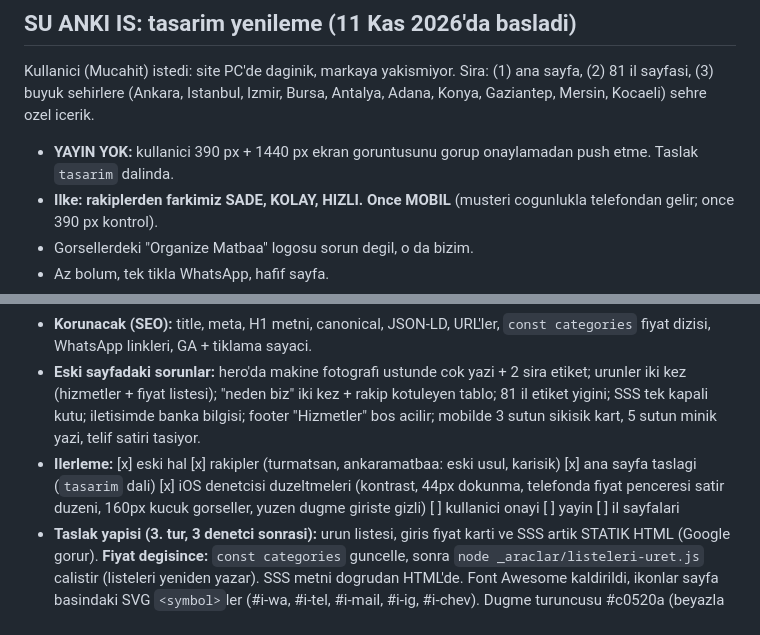
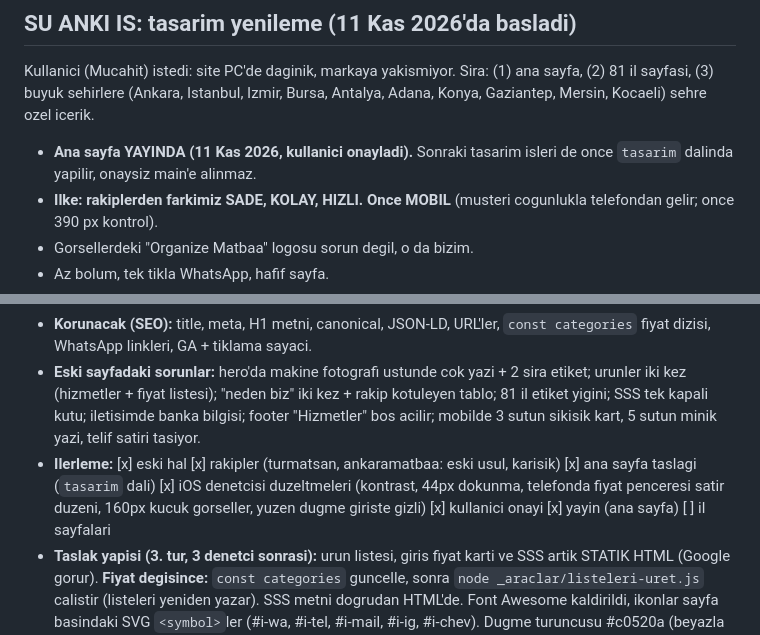
Before and after one commit to lumoparfum/karadenizmatbaa, a Markdown page: .claude/CLAUDE.md, 2 parts joined by grey strips. Rendered like a GitHub page.

```diff
--- a/.claude/CLAUDE.md
+++ b/.claude/CLAUDE.md
@@ -27,7 +27,7 @@ Bu dosyayi her yeni oturumda oku. Kullanici derdini bastan anlatmak istemiyor; a
 - **SEO olcumu** (kullanici ne zaman yazarsa; ~5 Kas 2026 ve ~Oca 2027 uygun): Search Console `sc-domain:karadenizmatbaa.com` (Playwright tarayicisinda Google girisi; kullanicidan ekran goruntusu isteme). Baslangic (21 Tem-5 Eki 2026): 68 tiklama, ~2.760 gosterim, ort. konum 16,8; "karadeniz matbaa" 14 tik / 91 gosterim; "toraman matbaa" 0 tik / 885 gosterim. Kiyasla; dusus varsa nedenini ara ve kullaniciya sade anlat.
 ## SU ANKI IS: tasarim yenileme (11 Kas 2026'da basladi)
 Kullanici (Mucahit) istedi: site PC'de daginik, markaya yakismiyor. Sira: (1) ana sayfa, (2) 81 il sayfasi, (3) buyuk sehirlere (Ankara, Istanbul, Izmir, Bursa, Antalya, Adana, Konya, Gaziantep, Mersin, Kocaeli) sehre ozel icerik.
-- **YAYIN YOK:** kullanici 390 px + 1440 px ekran goruntusunu gorup onaylamadan push etme. Taslak `tasarim` dalinda.
+- **Ana sayfa YAYINDA (11 Kas 2026, kullanici onayladi).** Sonraki tasarim isleri de once `tasarim` dalinda yapilir, onaysiz main'e alinmaz.
 - **Ilke: rakiplerden farkimiz SADE, KOLAY, HIZLI. Once MOBIL** (musteri cogunlukla telefondan gelir; once 390 px kontrol).
 - Gorsellerdeki "Organize Matbaa" logosu sorun degil, o da bizim.
 - Az bolum, tek tikla WhatsApp, hafif sayfa.
@@ -35,7 +35,7 @@ Kullanici (Mucahit) istedi: site PC'de daginik, markaya yakismiyor. Sira: (1) an
 - **Marka:** tek yazi tipi Inter; ana renk lacivert #0a1e3a, tek vurgu turuncu #f47b20; beyaz/acik gri zemin. Yesil (WhatsApp) ve Instagram pembesi buton rengi olarak kullanilmaz (yalniz kucuk ikon).
 - **Korunacak (SEO):** title, meta, H1 metni, canonical, JSON-LD, URL'ler, `const categories` fiyat dizisi, WhatsApp linkleri, GA + tiklama sayaci.
 - **Eski sayfadaki sorunlar:** hero'da makine fotografi ustunde cok yazi + 2 sira etiket; urunler iki kez (hizmetler + fiyat listesi); "neden biz" iki kez + rakip kotuleyen tablo; 81 il etiket yigini; SSS tek kapali kutu; iletisimde banka bilgisi; footer "Hizmetler" bos acilir; mobilde 3 sutun sikisik kart, 5 sutun minik yazi, telif satiri tasiyor.
-- **Ilerleme:** [x] eski hal  [x] rakipler (turmatsan, ankaramatbaa: eski usul, karisik)  [x] ana sayfa taslagi (`tasarim` dali)  [x] iOS denetcisi duzeltmeleri (kontrast, 44px dokunma, telefonda fiyat penceresi satir duzeni, 160px kucuk gorseller, yuzen dugme giriste gizli)  [ ] kullanici onayi  [ ] yayin  [ ] il sayfalari
+- **Ilerleme:** [x] eski hal  [x] rakipler (turmatsan, ankaramatbaa: eski usul, karisik)  [x] ana sayfa taslagi (`tasarim` dali)  [x] iOS denetcisi duzeltmeleri (kontrast, 44px dokunma, telefonda fiyat penceresi satir duzeni, 160px kucuk gorseller, yuzen dugme giriste gizli)  [x] kullanici onayi  [x] yayin (ana sayfa)  [ ] il sayfalari
 - **Taslak yapisi (3. tur, 3 denetci sonrasi):** urun listesi, giris fiyat karti ve SSS artik STATIK HTML (Google gorur). **Fiyat degisince:** `const categories` guncelle, sonra `node _araclar/listeleri-uret.js` calistir (listeleri yeniden yazar). SSS metni dogrudan HTML'de. Font Awesome kaldirildi, ikonlar sayfa basindaki SVG `<symbol>`ler (#i-wa, #i-tel, #i-mail, #i-ig, #i-chev). Dugme turuncusu #c0520a (beyazla 4,7:1). Yuzen WhatsApp dugmesi ve giristeki fiyat kutusu kaldirildi (kullanici: tekrar ediyor). Sag altta yuzen Instagram dugmesi, Instagram'in kendi renk gecisiyle (kullanici istedi; marka renk kuralina tek istisna). Masaustu menude sade 'WhatsApp' linki; telefonda ustte 'Yaz' (380px alti yalniz ikon). Giris lacivert + makine fotografi. 81 il alt bilgide, telefonda katli. Pencere: role=dialog, odak hapsi, iOS kaydirma kilidi.
 - **Gorseller:** `img/urun/<id>.webp` (640 kare, q80, toplam ~450 KB), `img/makina-parkuru.webp`. Eski jpg/png'ler il sayfalari tasinana kadar silinmez. Giris fotografi `img/giris-makine.webp`: Unsplash 'printing machine' (unsplash.com/photos/Tzm3Oyu_6sk), Unsplash Lisansi (ticari serbest, kaynak gosterme zorunlu degil). Kullanicinin kendi makine fotografi gelirse onunla degistir.
 - **Search Console (11 Kas):** 81/82 sayfa dizinde. Kucuk sehirler 1. sayfada (Denizli 9, Tekirdag 10, Sivas/Tokat 11), buyukler 5-7. sayfada (Ankara 57, Adana 58, Bursa/Mersin 73). Son 28 gun 60 tik, 2.660 gosterim, ort. konum 12,9. "toraman matbaa" 918 gosterim / 1 tik.
```
Also changed, not shown: .claude/degisiklik-gunlugu.md (+10 -0 lines).
